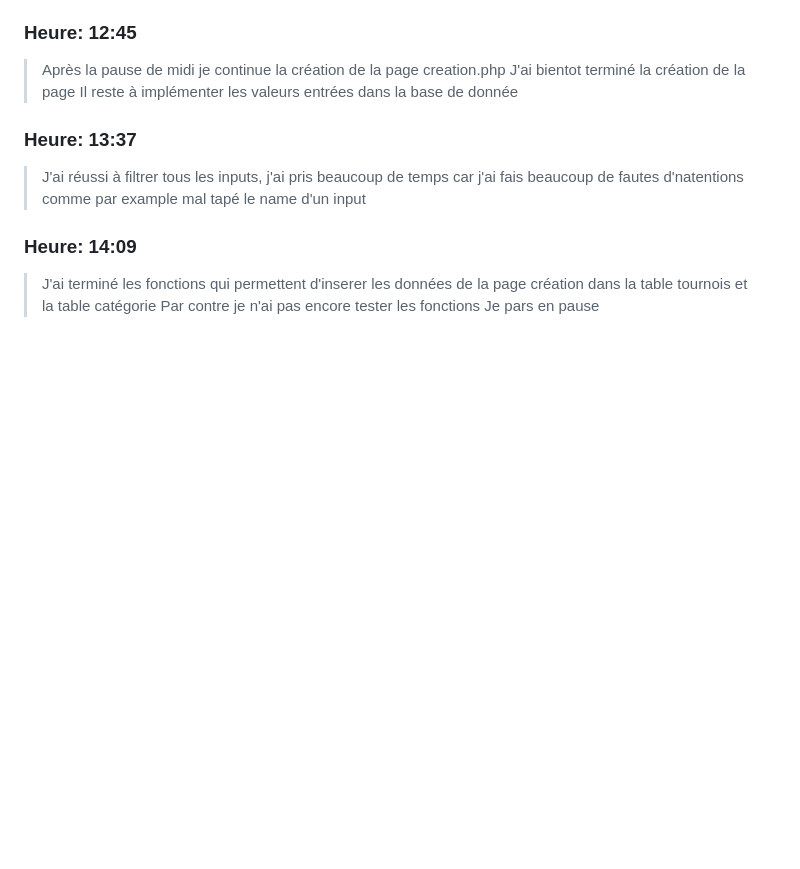
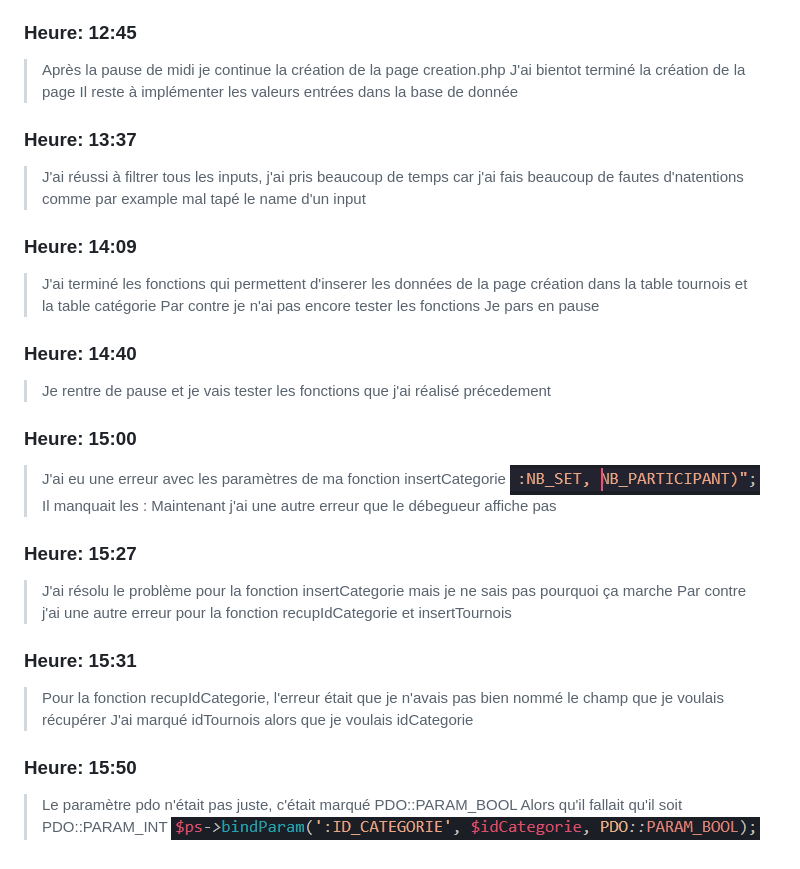
Before and after one commit to bonvallatDan/BonvallatDanTpi, a Markdown page: Documentation/journalBord/JournalDeBord.md, the part around the change. GitHub-like rendering; pictures changed too: Documentation/journalBord/erreurInsertCategorie.PNG (added), Documentation/journalBord/erreurInsertTournois.PNG (added); blank space fills up the shorter version.

Commit message:
mise a jour journal de bord
Après-midi 3e Jour

```diff
--- a/Documentation/journalBord/JournalDeBord.md
+++ b/Documentation/journalBord/JournalDeBord.md
@@ -138,3 +138,25 @@
 > J'ai terminé les fonctions qui permettent d'inserer les données de la page création dans la table tournois et la table catégorie
 > Par contre je n'ai pas encore tester les fonctions
 > Je pars en pause
+
+### Heure: 14:40
+> Je rentre de pause et je vais tester les fonctions que j'ai réalisé précedement
+
+### Heure: 15:00
+> J'ai eu une erreur avec les paramètres de ma fonction insertCategorie
+![erreurInsertCategorie](erreurInsertCategorie.PNG)
+> Il manquait les :
+> Maintenant j'ai une autre erreur que le débegueur affiche pas
+
+### Heure: 15:27
+> J'ai résolu le problème pour la fonction insertCategorie mais je ne sais pas pourquoi ça marche
+> Par contre j'ai une autre erreur pour la fonction recupIdCategorie et insertTournois
+
+### Heure: 15:31
+> Pour la fonction recupIdCategorie, l'erreur était que je n'avais pas bien nommé le champ que je voulais récupérer
+> J'ai marqué idTournois alors que je voulais idCategorie
+
+### Heure: 15:50
+> Le paramètre pdo n'était pas juste, c'était marqué PDO::PARAM_BOOL
+> Alors qu'il fallait qu'il soit PDO::PARAM_INT
+![erreurInsertTournois](erreurInsertTournois.PNG)
```
